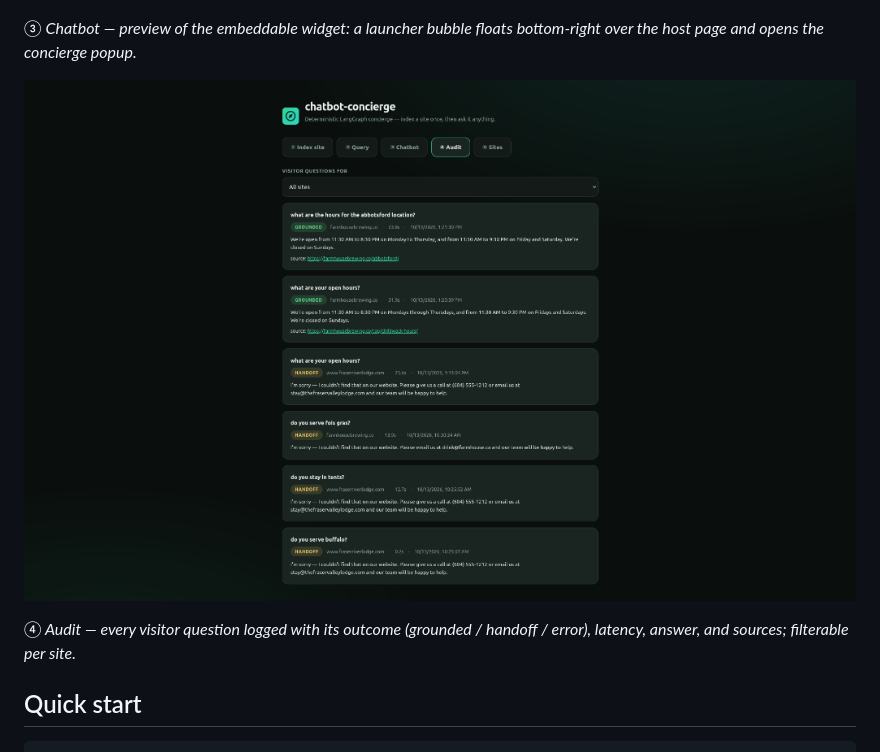
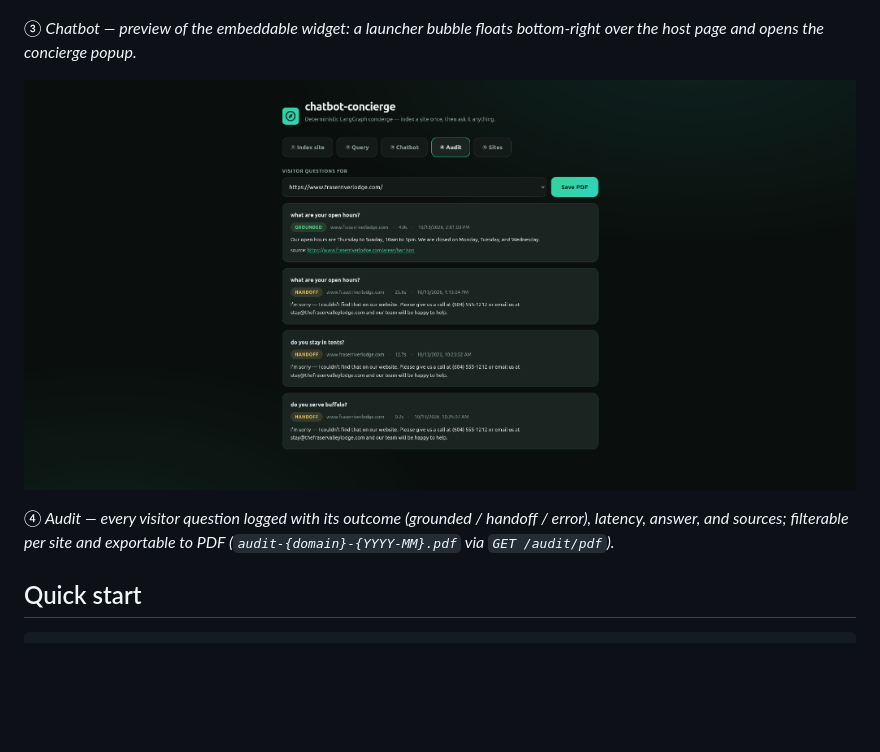
Before and after one commit to drintoul/chatbot-concierge, a Markdown page: README.md, the part around the change. Drawn GitHub-style; pictures changed too: docs/audit-tab.png; blank space fills up the shorter version.

Commit message:
Update audit screenshot and document PDF export
Generated with [Devin](https://devin.ai)

Co-Authored-By: Devin <158243242+devin-ai-integration[bot]@users.noreply.github.com>

```diff
--- a/README.md
+++ b/README.md
@@ -27,7 +27,8 @@ bottom-right over the host page and opens the concierge popup.*
 ![Audit tab](docs/audit-tab.png)
 
 *④ Audit — every visitor question logged with its outcome (grounded /
-handoff / error), latency, answer, and sources; filterable per site.*
+handoff / error), latency, answer, and sources; filterable per site and
+exportable to PDF (`audit-{domain}-{YYYY-MM}.pdf` via `GET /audit/pdf`).*
 
 ## Quick start
 
```
